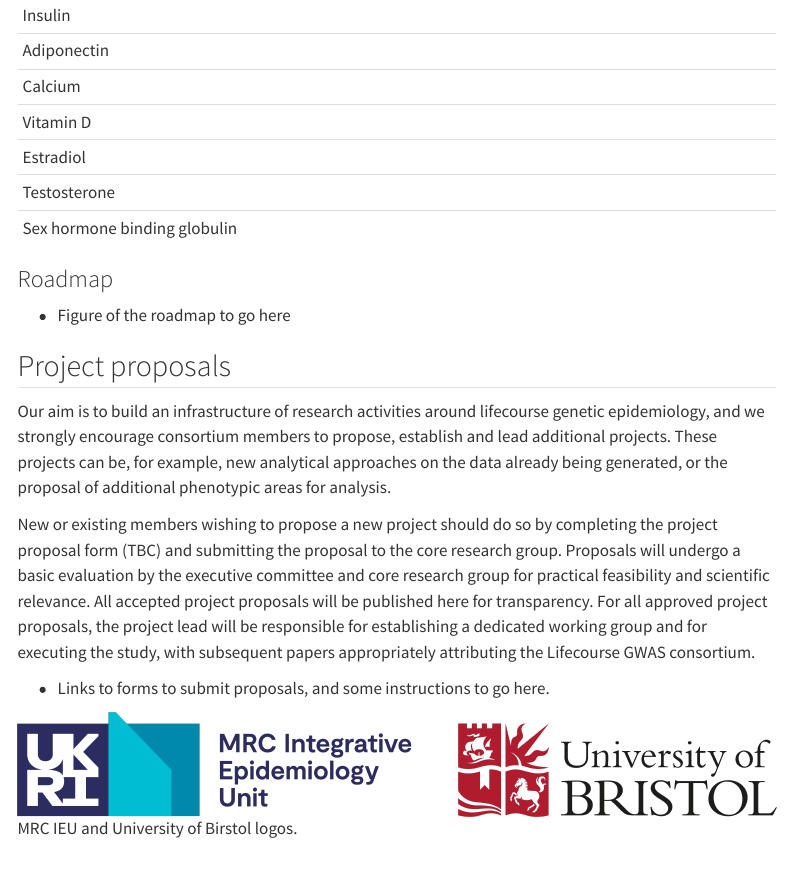
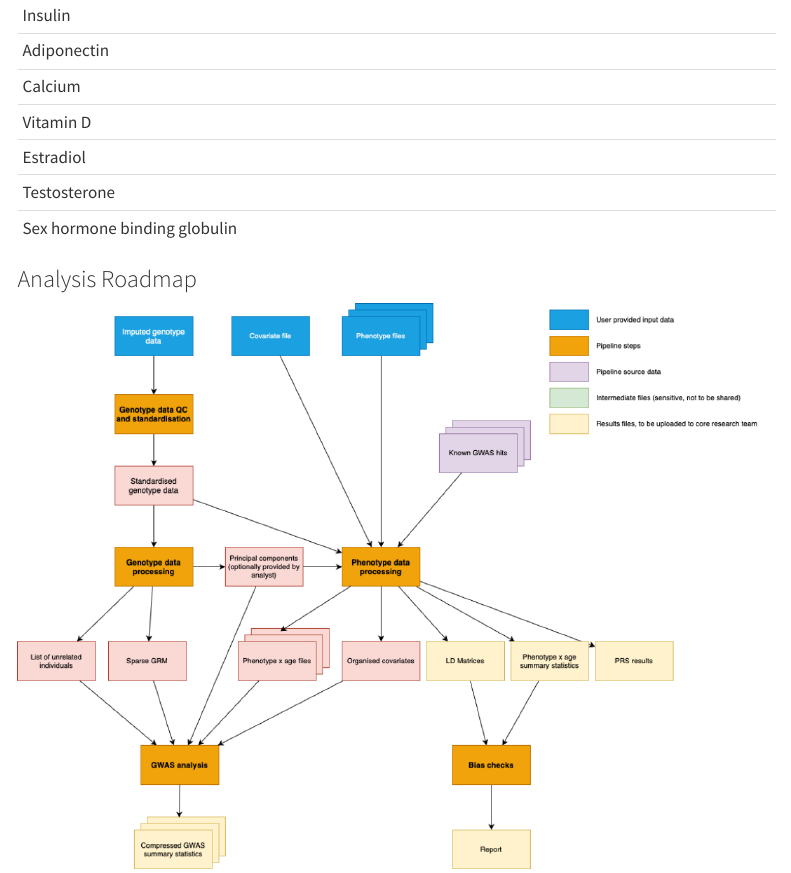
Before and after one commit to lifecourse-gwas/lifecourse-gwas.github.io, a Quarto document (projects.qmd): the page in a window 1100 px wide, from 1480 px down. Rendered offline with R 4.5, knitr and Pandoc in place of Quarto, with nearby package versions; menus at the side of the page are left out.

Commit message:
added roadmap figure

```diff
--- a/projects.qmd
+++ b/projects.qmd
@@ -44,9 +44,9 @@
 |	Testosterone	|
 |	Sex hormone binding globulin	|
 
-### Roadmap
+### Analysis Roadmap
 
-- Figure of the roadmap to go here
+![](images/roadmap.png)
 
 ## Project proposals
 
@@ -54,7 +54,6 @@
 
 New or existing members wishing to propose a new project should do so by completing the project proposal form (TBC) and submitting the proposal to the core research group. Proposals will undergo a basic evaluation by the executive committee and core research group for practical feasibility and scientific relevance. All accepted project proposals will be published here for transparency. For all approved project proposals, the project lead will be responsible for establishing a dedicated working group and for executing the study, with subsequent papers appropriately attributing the Lifecourse GWAS consortium.
 
-  - Links to forms to submit proposals, and some instructions to go here.
 
 
-![MRC IEU and University of Birstol logos.](images/mrcieu_bristol.png)
+![](images/mrcieu_bristol.png)
```
Also changed, not shown: index.qmd (+2 -2 lines), docs/search.json, images/flowdiaglifecoursepipeline.pdf (added), images/roadmap.png (added), projects.qmd (2 more changed lines), 5 other files.
